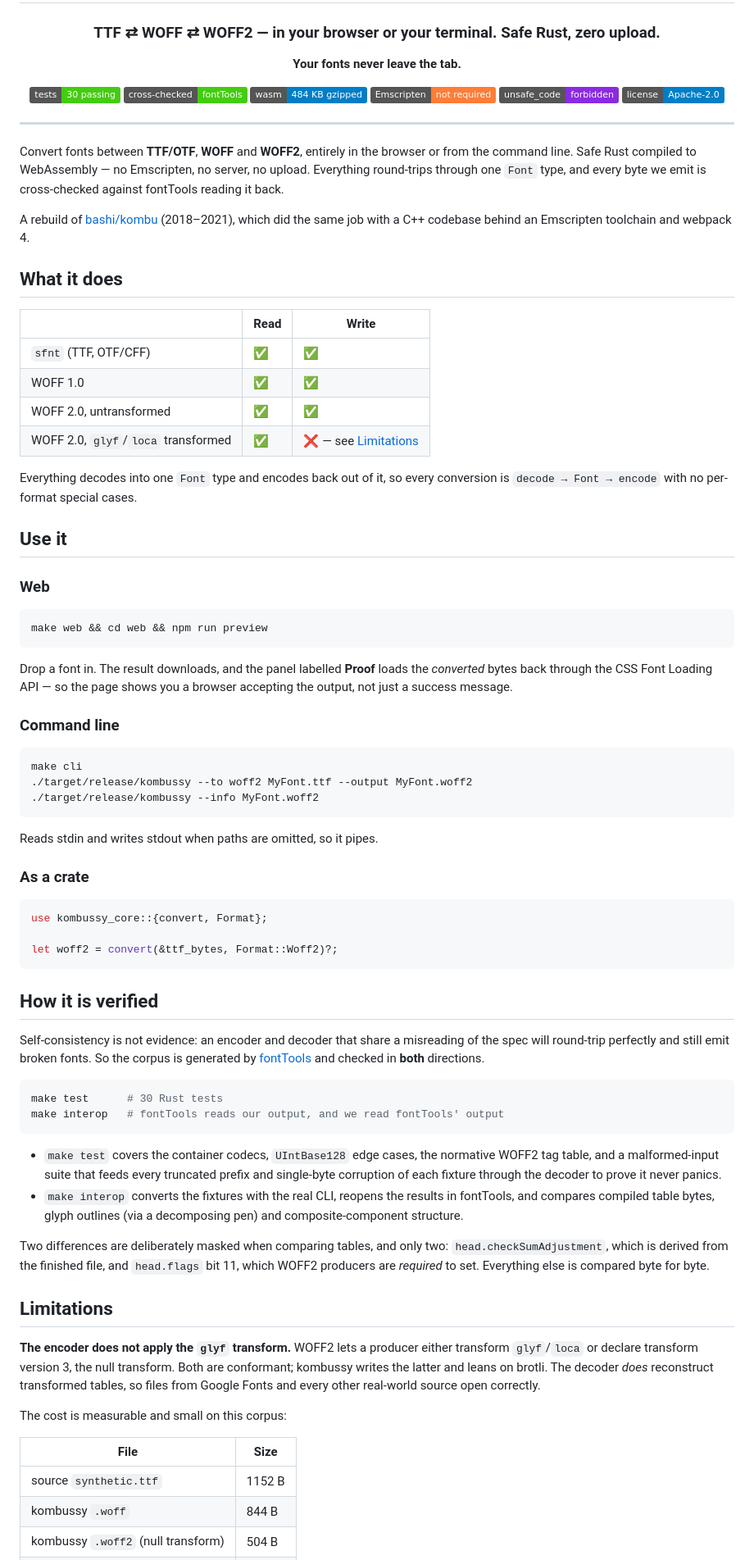
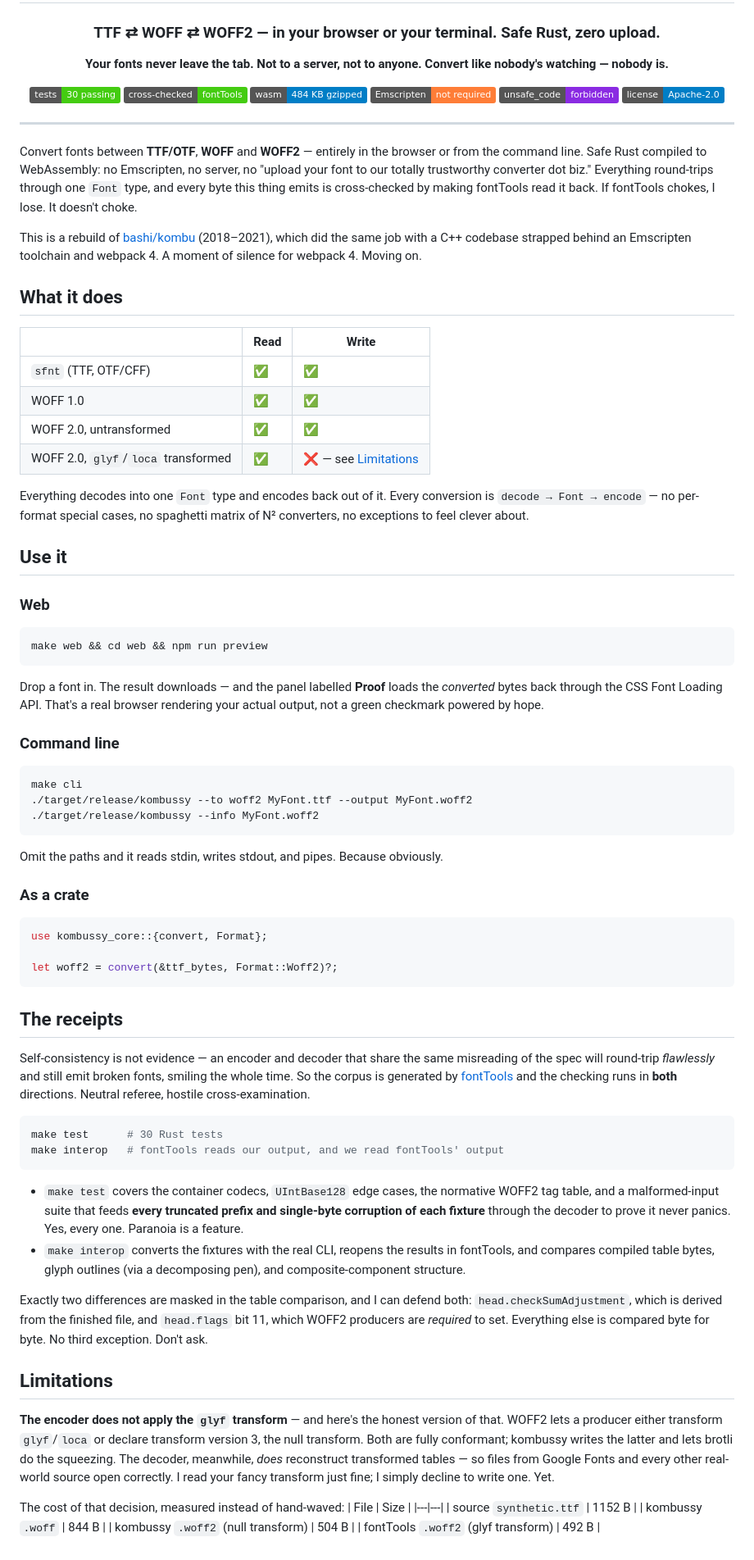
Before and after one commit to DreadpiratePickles/kombussy, a Markdown page: README.md, the part around one of its changes. Shown at 82% size. Rendered like a GitHub page; badges without logos.

Commit message:
docs: rewrite README with personality — same facts, more swagger

````diff
--- a/README.md
+++ b/README.md
@@ -4,7 +4,7 @@
 
 ### TTF ⇄ WOFF ⇄ WOFF2 — in your browser or your terminal. Safe Rust, zero upload.
 
-**Your fonts never leave the tab.**
+**Your fonts never leave the tab. Not to a server, not to anyone. Convert like nobody's watching — nobody is.**
 
 ![tests](https://img.shields.io/badge/tests-30%20passing-brightgreen)
 ![interop](https://img.shields.io/badge/cross--checked-fontTools-success)
@@ -17,16 +17,11 @@
 
 ---
 
-Convert fonts between **TTF/OTF**, **WOFF** and **WOFF2**, entirely in the browser
-or from the command line. Safe Rust compiled to WebAssembly — no Emscripten, no
-server, no upload. Everything round-trips through one `Font` type, and every
-byte we emit is cross-checked against fontTools reading it back.
+Convert fonts between **TTF/OTF**, **WOFF** and **WOFF2** — entirely in the browser or from the command line. Safe Rust compiled to WebAssembly: no Emscripten, no server, no "upload your font to our totally trustworthy converter dot biz." Everything round-trips through one `Font` type, and every byte this thing emits is cross-checked by making fontTools read it back. If fontTools chokes, I lose. It doesn't choke.
 
-A rebuild of [bashi/kombu](https://github.com/bashi/kombu) (2018–2021), which
-did the same job with a C++ codebase behind an Emscripten toolchain and webpack 4.
+This is a rebuild of [bashi/kombu](https://github.com/bashi/kombu) (2018–2021), which did the same job with a C++ codebase strapped behind an Emscripten toolchain and webpack 4. A moment of silence for webpack 4. Moving on.
 
 ## What it does
-
 | | Read | Write |
 |---|---|---|
 | `sfnt` (TTF, OTF/CFF) | ✅ | ✅ |
@@ -34,74 +29,45 @@ did the same job with a C++ codebase behind an Emscripten toolchain and webpack
 | WOFF 2.0, untransformed | ✅ | ✅ |
 | WOFF 2.0, `glyf`/`loca` transformed | ✅ | ❌ — see [Limitations](#limitations) |
 
-Everything decodes into one `Font` type and encodes back out of it, so every
-conversion is `decode → Font → encode` with no per-format special cases.
+Everything decodes into one `Font` type and encodes back out of it. Every conversion is `decode → Font → encode` — no per-format special cases, no spaghetti matrix of N² converters, no exceptions to feel clever about.
 
 ## Use it
-
 ### Web
-
 ```bash
 make web && cd web && npm run preview
 ```
-
-Drop a font in. The result downloads, and the panel labelled **Proof** loads the
-*converted* bytes back through the CSS Font Loading API — so the page shows you a
-browser accepting the output, not just a success message.
+Drop a font in. The result downloads — and the panel labelled **Proof** loads the *converted* bytes back through the CSS Font Loading API. That's a real browser rendering your actual output, not a green checkmark powered by hope.
 
 ### Command line
-
 ```bash
 make cli
 ./target/release/kombussy --to woff2 MyFont.ttf --output MyFont.woff2
 ./target/release/kombussy --info MyFont.woff2
 ```
-
-Reads stdin and writes stdout when paths are omitted, so it pipes.
+Omit the paths and it reads stdin, writes stdout, and pipes. Because obviously.
 
 ### As a crate
-
 ```rust
 use kombussy_core::{convert, Format};
 
 let woff2 = convert(&ttf_bytes, Format::Woff2)?;
 ```
 
-## How it is verified
-
-Self-consistency is not evidence: an encoder and decoder that share a
-misreading of the spec will round-trip perfectly and still emit broken fonts.
-So the corpus is generated by [fontTools](https://github.com/fonttools/fonttools)
-and checked in **both** directions.
-
+## The receipts
+Self-consistency is not evidence — an encoder and decoder that share the same misreading of the spec will round-trip *flawlessly* and still emit broken fonts, smiling the whole time. So the corpus is generated by [fontTools](https://github.com/fonttools/fonttools) and the checking runs in **both** directions. Neutral referee, hostile cross-examination.
 ```bash
 make test      # 30 Rust tests
 make interop   # fontTools reads our output, and we read fontTools' output
 ```
+- `make test` covers the container codecs, `UIntBase128` edge cases, the normative WOFF2 tag table, and a malformed-input suite that feeds **every truncated prefix and single-byte corruption of each fixture** through the decoder to prove it never panics. Yes, every one. Paranoia is a feature.
+- `make interop` converts the fixtures with the real CLI, reopens the results in fontTools, and compares compiled table bytes, glyph outlines (via a decomposing pen), and composite-component structure.
 
-- `make test` covers the container codecs, `UIntBase128` edge cases, the
-  normative WOFF2 tag table, and a malformed-input suite that feeds every
-  truncated prefix and single-byte corruption of each fixture through the
-  decoder to prove it never panics.
-- `make interop` converts the fixtures with the real CLI, reopens the results in
-  fontTools, and compares compiled table bytes, glyph outlines (via a
-  decomposing pen) and composite-component structure.
-
-Two differences are deliberately masked when comparing tables, and only two:
-`head.checkSumAdjustment`, which is derived from the finished file, and
-`head.flags` bit 11, which WOFF2 producers are *required* to set. Everything
-else is compared byte for byte.
+Exactly two differences are masked in the table comparison, and I can defend both: `head.checkSumAdjustment`, which is derived from the finished file, and `head.flags` bit 11, which WOFF2 producers are *required* to set. Everything else is compared byte for byte. No third exception. Don't ask.
 
 ## Limitations
+**The encoder does not apply the `glyf` transform** — and here's the honest version of that. WOFF2 lets a producer either transform `glyf`/`loca` or declare transform version 3, the null transform. Both are fully conformant; kombussy writes the latter and lets brotli do the squeezing. The decoder, meanwhile, *does* reconstruct transformed tables — so files from Google Fonts and every other real-world source open correctly. I read your fancy transform just fine; I simply decline to write one. Yet.
 
-**The encoder does not apply the `glyf` transform.** WOFF2 lets a producer
-either transform `glyf`/`loca` or declare transform version 3, the null
-transform. Both are conformant; kombussy writes the latter and leans on brotli.
-The decoder *does* reconstruct transformed tables, so files from Google Fonts and
-every other real-world source open correctly.
-
-The cost is measurable and small on this corpus:
-
+The cost of that decision, measured instead of hand-waved:
 | File | Size |
 |---|---|
 | source `synthetic.ttf` | 1152 B |
````
Also changed, not shown: other parts of README.md (+7 -17 lines).
